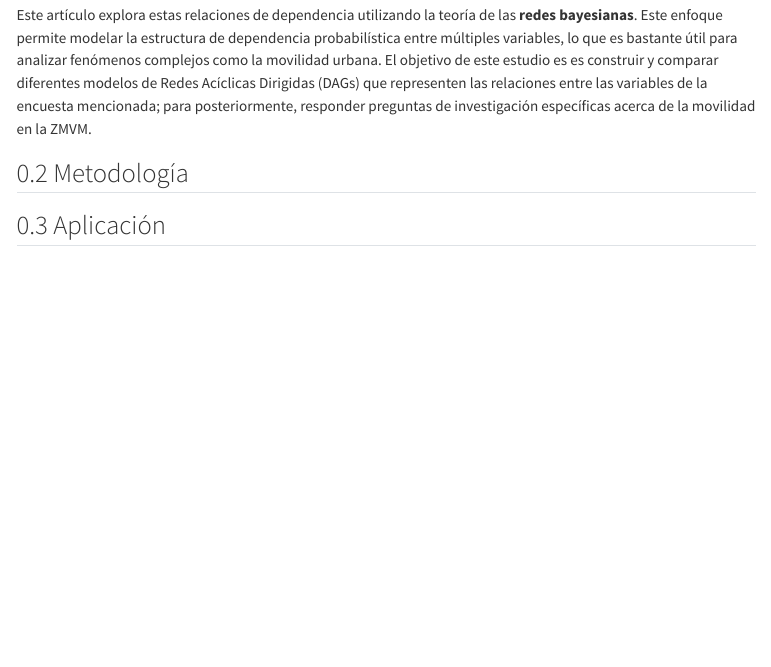
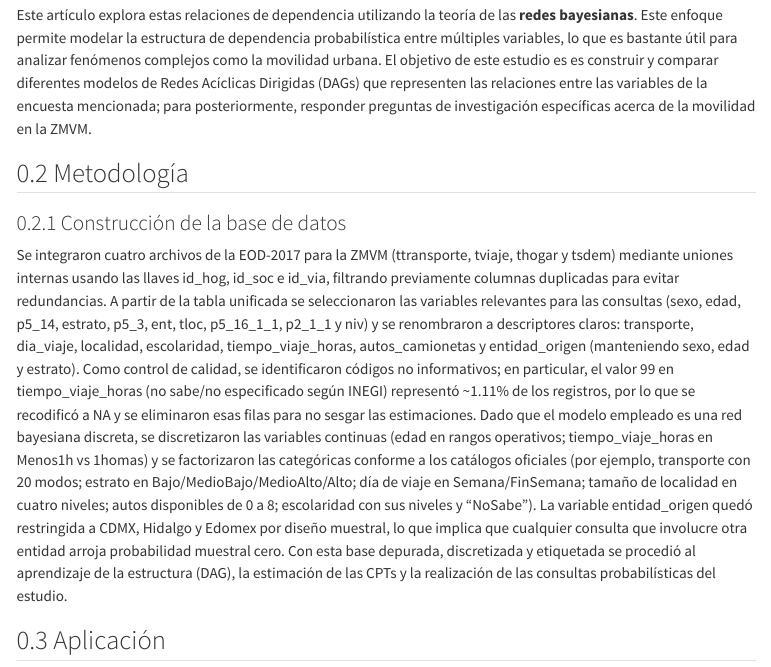
Before and after one commit to EbonyyValadez/SP-Transporte-en-Mexico, a Quarto document (notebooks/Articulo_03.qmd): the page in a window 1100 px wide, from 830 px down. Rendered offline with R 4.5, knitr and Pandoc in place of Quarto, with nearby package versions; menus at the side of the page are left out.

Commit message:
Agregué en metodología, construcción de base de datos

```diff
--- a/notebooks/Articulo_03.qmd
+++ b/notebooks/Articulo_03.qmd
@@ -55,6 +55,10 @@ Este artículo explora estas relaciones de dependencia utilizando la teoría de
 
 ## Metodología
 
+### Construcción de la base de datos
+
+Se integraron cuatro archivos de la EOD-2017 para la ZMVM (ttransporte, tviaje, thogar y tsdem) mediante uniones internas usando las llaves id_hog, id_soc e id_via, filtrando previamente columnas duplicadas para evitar redundancias. A partir de la tabla unificada se seleccionaron las variables relevantes para las consultas (sexo, edad, p5_14, estrato, p5_3, ent, tloc, p5_16_1_1, p2_1_1 y niv) y se renombraron a descriptores claros: transporte, dia_viaje, localidad, escolaridad, tiempo_viaje_horas, autos_camionetas y entidad_origen (manteniendo sexo, edad y estrato). Como control de calidad, se identificaron códigos no informativos; en particular, el valor 99 en tiempo_viaje_horas (no sabe/no especificado según INEGI) representó \~1.11% de los registros, por lo que se recodificó a NA y se eliminaron esas filas para no sesgar las estimaciones. Dado que el modelo empleado es una red bayesiana discreta, se discretizaron las variables continuas (edad en rangos operativos; tiempo_viaje_horas en Menos1h vs 1homas) y se factorizaron las categóricas conforme a los catálogos oficiales (por ejemplo, transporte con 20 modos; estrato en Bajo/MedioBajo/MedioAlto/Alto; día de viaje en Semana/FinSemana; tamaño de localidad en cuatro niveles; autos disponibles de 0 a 8; escolaridad con sus niveles y “NoSabe”). La variable entidad_origen quedó restringida a CDMX, Hidalgo y Edomex por diseño muestral, lo que implica que cualquier consulta que involucre otra entidad arroja probabilidad muestral cero. Con esta base depurada, discretizada y etiquetada se procedió al aprendizaje de la estructura (DAG), la estimación de las CPTs y la realización de las consultas probabilísticas del estudio.
+
 ## Aplicación
 
 Trabajamos con la EOD-2017 (ZMVM; \~890 000 registros). Las variables consideradas fueron: S (Sexo), A (Edad categorizada), EST (Estrato), T (Transporte), D (Día de viaje), O (Entidad de origen), L (Tamaño de localidad), V (Autos disponibles), ESC (Escolaridad) y H (Duración del viaje). Tras la limpieza de códigos, recodificamos a factores con etiquetas y discretizamos cuando fue necesario (p. ej., H en *Menos1h* vs *1homas*).
```
Also changed, not shown: notebooks/Articulo_03.qmd (1 more changed lines).
